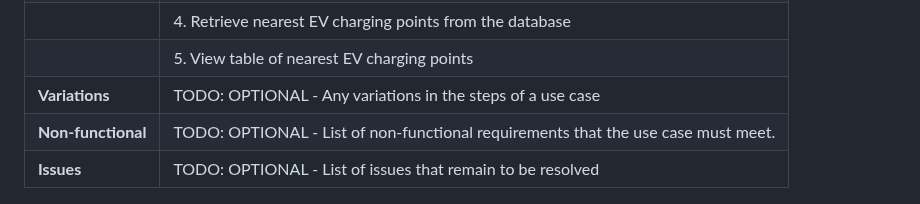
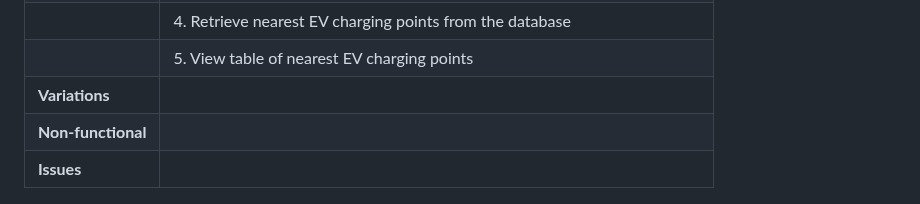
Before and after one commit to s2-udom/s2-udom.github.io, a Markdown page: docs/requirements.md, the part around the change. Rendered like a GitHub page.

```diff
--- a/docs/requirements.md
+++ b/docs/requirements.md
@@ -37,9 +37,9 @@ Electric vehical driver: Someone who both owns and drives a vehicle powered by e
 |           |      3. Give permission for geo-location
 |           |      4. Retrieve nearest EV charging points from the database
 |           |      5. View table of nearest EV charging points
-| **Variations** | TODO: OPTIONAL - Any variations in the steps of a use case |
-| **Non-functional** | TODO: OPTIONAL - List of non-functional requirements that the use case must meet. |
-| **Issues** | TODO: OPTIONAL - List of issues that remain to be resolved |
+| **Variations** |                                            |
+| **Non-functional** |                                        |
+| **Issues** |                                                |
 
 
 
```
